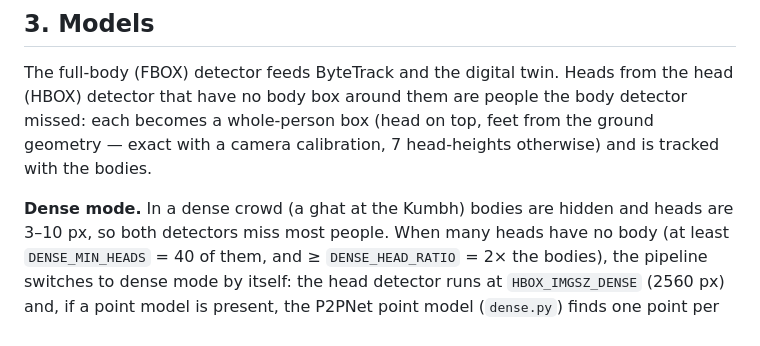
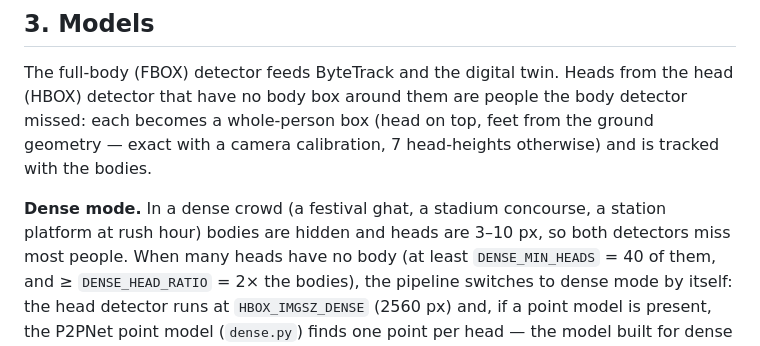
Before and after one commit to RitwikAg120/Crowd_Digital_Twin, a Markdown page: README.md, the part around the change. Rendered like a GitHub page.

Commit message:
Docs: venue-neutral dense-crowd examples
Dense mode is introduced with several kinds of dense crowd (a festival
ghat, a stadium concourse, a station platform), not one festival.

```diff
--- a/README.md
+++ b/README.md
@@ -113,7 +113,7 @@ the body detector missed: each becomes a whole-person box (head on top, feet
 from the ground geometry — exact with a camera calibration, 7 head-heights
 otherwise) and is tracked with the bodies.
 
-**Dense mode.** In a dense crowd (a ghat at the Kumbh) bodies are hidden and
+**Dense mode.** In a dense crowd (a festival ghat, a stadium concourse, a station platform at rush hour) bodies are hidden and
 heads are 3–10 px, so both detectors miss most people. When many heads have
 no body (at least `DENSE_MIN_HEADS` = 40 of them, and ≥ `DENSE_HEAD_RATIO` = 2×
 the bodies), the pipeline switches to dense mode by itself: the head detector
```
Also changed, not shown: detaild.md (+1 -1 lines).
